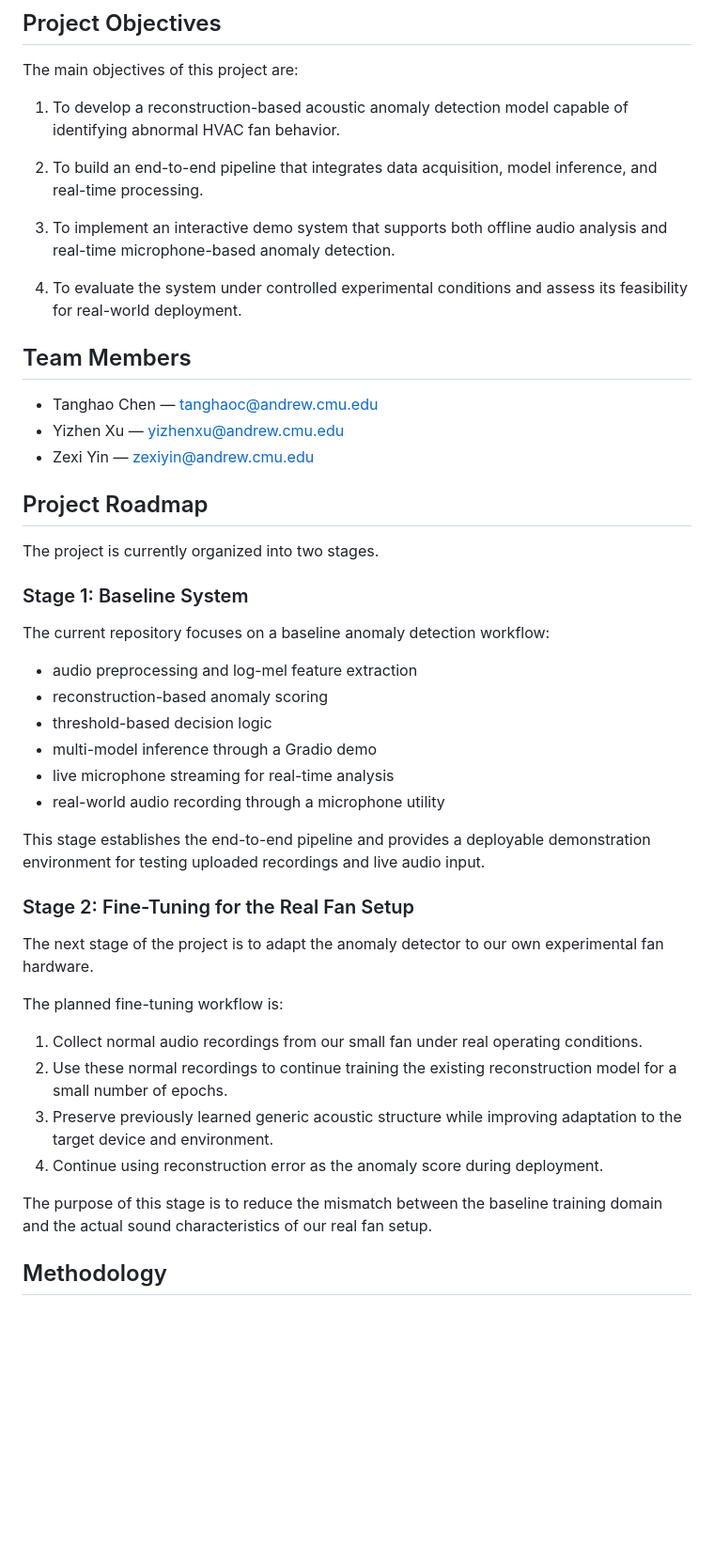
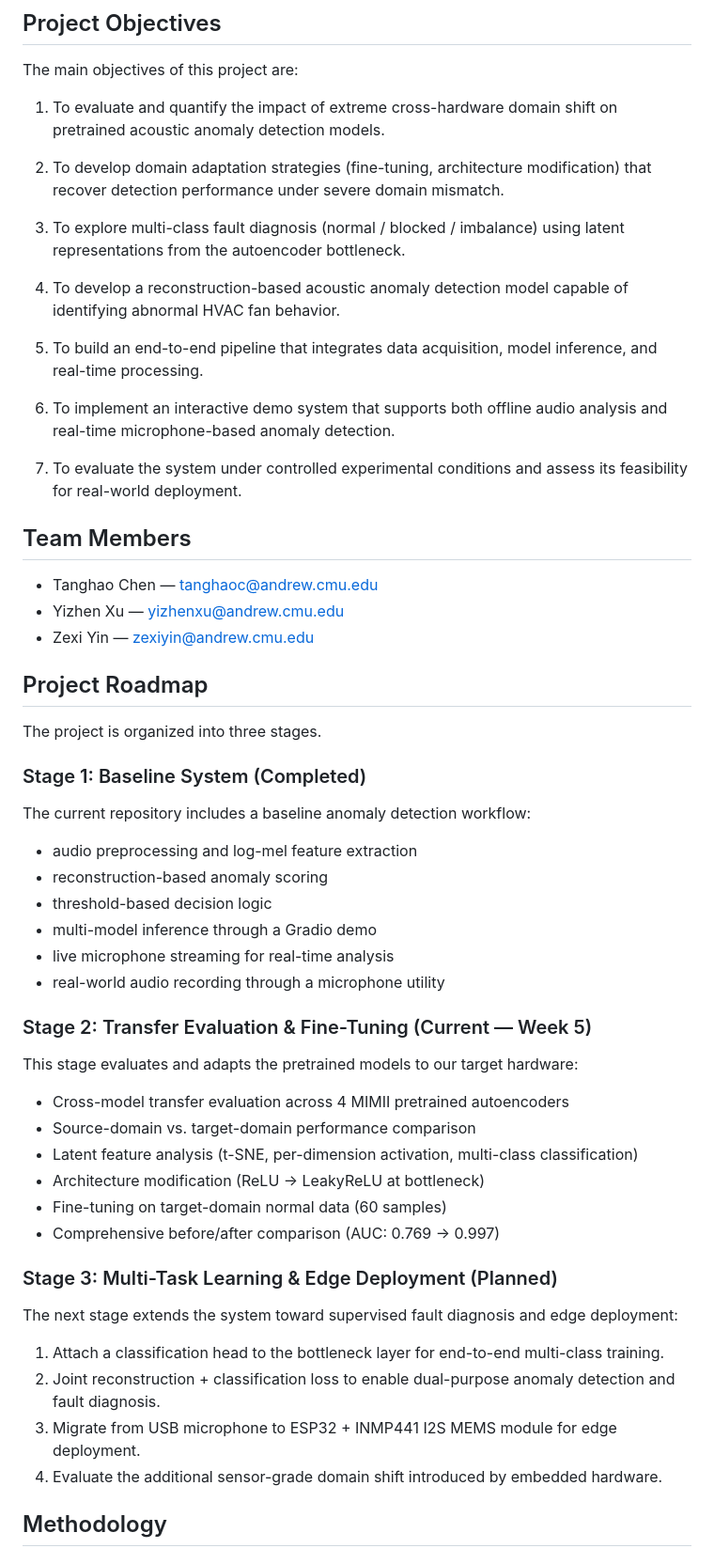
Before and after one commit to DiosStrike/CEE-12770-Team5, a Markdown page: README.md, the part around one of its changes. Shown at 94% size. Drawn GitHub-style; blank space fills up the shorter version.

```diff
--- a/README.md
+++ b/README.md
@@ -109,13 +109,19 @@ In summary, this project explores the feasibility of using low-cost acoustic sen
 
 The main objectives of this project are:
 
-1. To develop a reconstruction-based acoustic anomaly detection model capable of identifying abnormal HVAC fan behavior.
+1. To evaluate and quantify the impact of extreme cross-hardware domain shift on pretrained acoustic anomaly detection models.
 
-2. To build an end-to-end pipeline that integrates data acquisition, model inference, and real-time processing.
+2. To develop domain adaptation strategies (fine-tuning, architecture modification) that recover detection performance under severe domain mismatch.
 
-3. To implement an interactive demo system that supports both offline audio analysis and real-time microphone-based anomaly detection.
+3. To explore multi-class fault diagnosis (normal / blocked / imbalance) using latent representations from the autoencoder bottleneck.
 
-4. To evaluate the system under controlled experimental conditions and assess its feasibility for real-world deployment.
+4. To develop a reconstruction-based acoustic anomaly detection model capable of identifying abnormal HVAC fan behavior.
+
+5. To build an end-to-end pipeline that integrates data acquisition, model inference, and real-time processing.
+
+6. To implement an interactive demo system that supports both offline audio analysis and real-time microphone-based anomaly detection.
+
+7. To evaluate the system under controlled experimental conditions and assess its feasibility for real-world deployment.
 
 ## Team Members
 
@@ -125,11 +131,11 @@ The main objectives of this project are:
 
 ## Project Roadmap
 
-The project is currently organized into two stages.
+The project is organized into three stages.
 
-### Stage 1: Baseline System
+### Stage 1: Baseline System (Completed)
 
-The current repository focuses on a baseline anomaly detection workflow:
+The current repository includes a baseline anomaly detection workflow:
 
 - audio preprocessing and log-mel feature extraction
 - reconstruction-based anomaly scoring
@@ -138,20 +144,25 @@ The current repository focuses on a baseline anomaly detection workflow:
 - live microphone streaming for real-time analysis
 - real-world audio recording through a microphone utility
 
-This stage establishes the end-to-end pipeline and provides a deployable demonstration environment for testing uploaded recordings and live audio input.
+### Stage 2: Transfer Evaluation & Fine-Tuning (Current — Week 5)
 
-### Stage 2: Fine-Tuning for the Real Fan Setup
+This stage evaluates and adapts the pretrained models to our target hardware:
 
-The next stage of the project is to adapt the anomaly detector to our own experimental fan hardware.
+- Cross-model transfer evaluation across 4 MIMII pretrained autoencoders
+- Source-domain vs. target-domain performance comparison
+- Latent feature analysis (t-SNE, per-dimension activation, multi-class classification)
+- Architecture modification (ReLU → LeakyReLU at bottleneck)
+- Fine-tuning on target-domain normal data (60 samples)
+- Comprehensive before/after comparison (AUC: 0.769 → 0.997)
 
-The planned fine-tuning workflow is:
+### Stage 3: Multi-Task Learning & Edge Deployment (Planned)
 
-1. Collect normal audio recordings from our small fan under real operating conditions.
-2. Use these normal recordings to continue training the existing reconstruction model for a small number of epochs.
-3. Preserve previously learned generic acoustic structure while improving adaptation to the target device and environment.
-4. Continue using reconstruction error as the anomaly score during deployment.
+The next stage extends the system toward supervised fault diagnosis and edge deployment:
 
-The purpose of this stage is to reduce the mismatch between the baseline training domain and the actual sound characteristics of our real fan setup.
+1. Attach a classification head to the bottleneck layer for end-to-end multi-class training.
+2. Joint reconstruction + classification loss to enable dual-purpose anomaly detection and fault diagnosis.
+3. Migrate from USB microphone to ESP32 + INMP441 I2S MEMS module for edge deployment.
+4. Evaluate the additional sensor-grade domain shift introduced by embedded hardware.
 
 ## Methodology
 
```
Also changed, not shown: other parts of README.md (+13 -6 lines).
